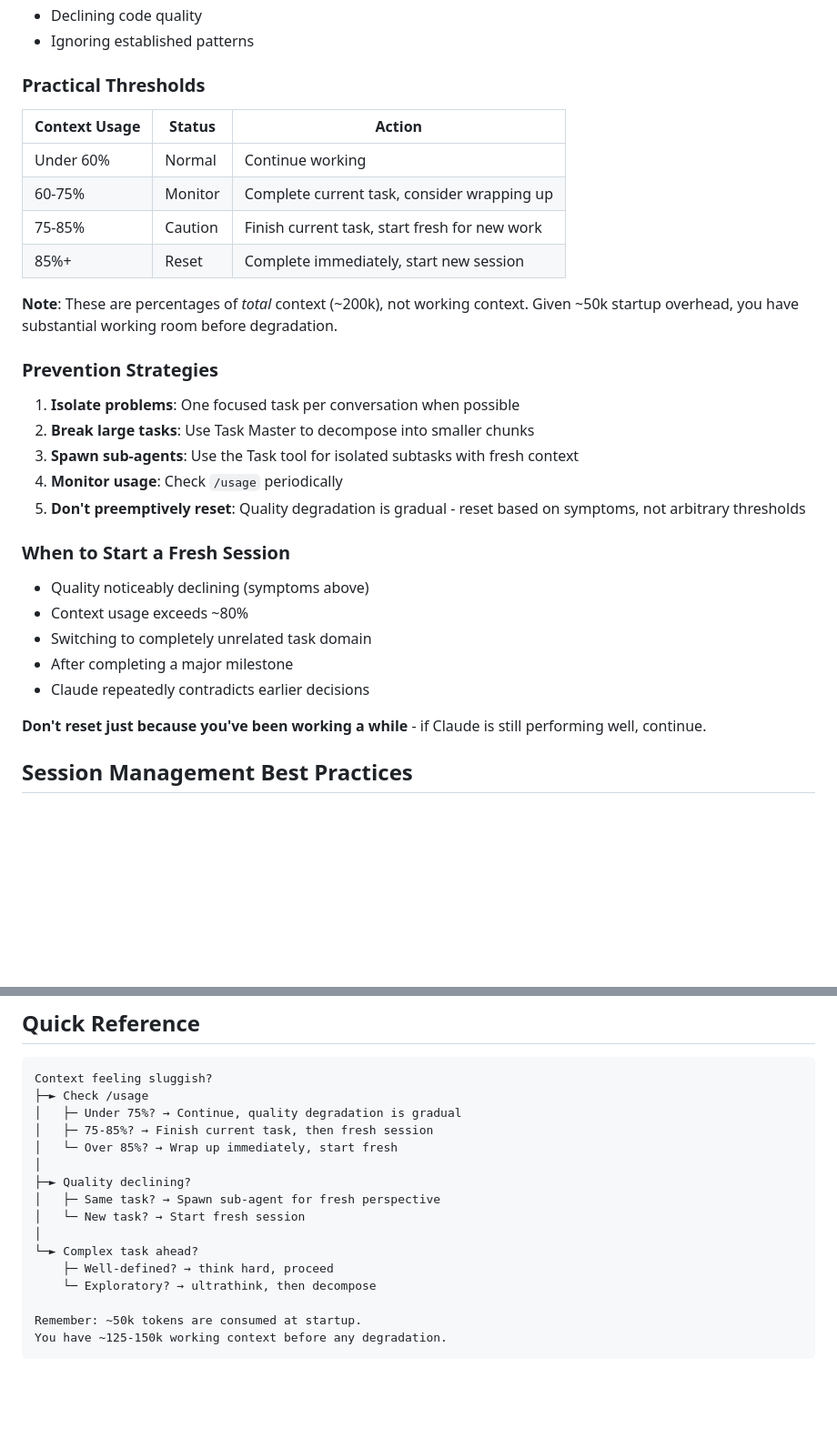
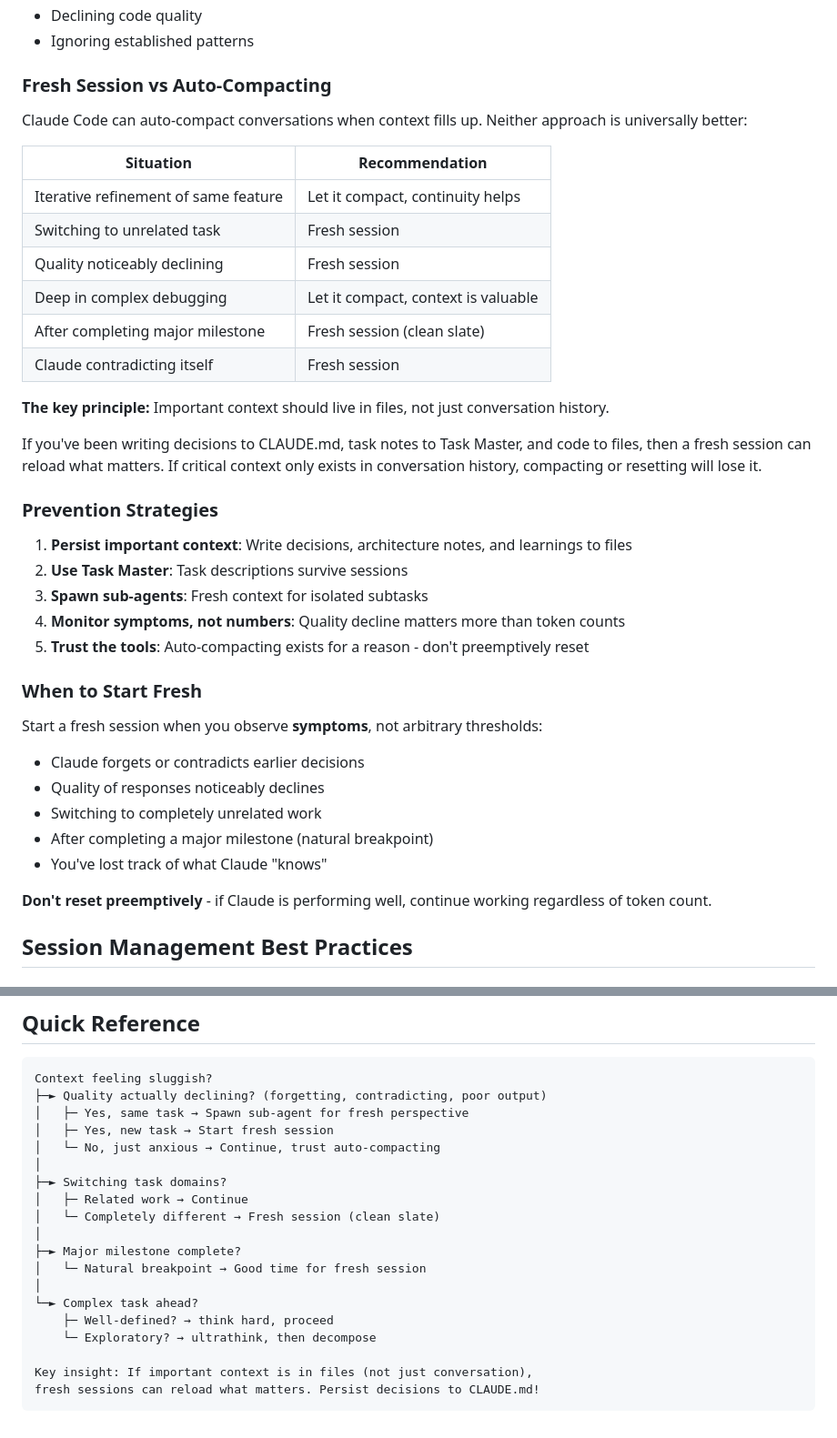
Before and after one commit to Zanzagar/project-template, a Markdown page: .claude/rules/context-management.md, 2 parts joined by grey strips. Shown at 91% size. Drawn GitHub-style; blank space fills up the shorter version.

Commit message:
refactor: Remove arbitrary thresholds, focus on symptoms
Changed context management guidance to be symptom-based rather
than threshold-based:

- Removed specific percentage thresholds (50%, 75%, 85%)
- Added Fresh Session vs Auto-Compacting decision table
- Emphasized: "Monitor symptoms, not numbers"
- Key principle: Important context should live in files
- Trust auto-compacting for iterative work
- Fresh sessions for task switches and quality decline

This approach is more robust to changes in Claude's context
handling and avoids counterproductive preemptive resets.

Co-Authored-By: Claude Opus 4.5 <noreply@anthropic.com>

````diff
--- a/.claude/rules/context-management.md
+++ b/.claude/rules/context-management.md
@@ -74,34 +74,42 @@ Quality degradation is **gradual**, not a cliff. Watch for these symptoms:
 - Declining code quality
 - Ignoring established patterns
 
-### Practical Thresholds
+### Fresh Session vs Auto-Compacting
 
-| Context Usage | Status | Action |
-|---------------|--------|--------|
-| Under 60% | Normal | Continue working |
-| 60-75% | Monitor | Complete current task, consider wrapping up |
-| 75-85% | Caution | Finish current task, start fresh for new work |
-| 85%+ | Reset | Complete immediately, start new session |
+Claude Code can auto-compact conversations when context fills up. Neither approach is universally better:
 
-**Note**: These are percentages of *total* context (~200k), not working context. Given ~50k startup overhead, you have substantial working room before degradation.
+| Situation | Recommendation |
+|-----------|----------------|
+| Iterative refinement of same feature | Let it compact, continuity helps |
+| Switching to unrelated task | Fresh session |
+| Quality noticeably declining | Fresh session |
+| Deep in complex debugging | Let it compact, context is valuable |
+| After completing major milestone | Fresh session (clean slate) |
+| Claude contradicting itself | Fresh session |
+
+**The key principle:** Important context should live in files, not just conversation history.
+
+If you've been writing decisions to CLAUDE.md, task notes to Task Master, and code to files, then a fresh session can reload what matters. If critical context only exists in conversation history, compacting or resetting will lose it.
 
 ### Prevention Strategies
 
-1. **Isolate problems**: One focused task per conversation when possible
-2. **Break large tasks**: Use Task Master to decompose into smaller chunks
-3. **Spawn sub-agents**: Use the Task tool for isolated subtasks with fresh context
-4. **Monitor usage**: Check `/usage` periodically
-5. **Don't preemptively reset**: Quality degradation is gradual - reset based on symptoms, not arbitrary thresholds
+1. **Persist important context**: Write decisions, architecture notes, and learnings to files
+2. **Use Task Master**: Task descriptions survive sessions
+3. **Spawn sub-agents**: Fresh context for isolated subtasks
+4. **Monitor symptoms, not numbers**: Quality decline matters more than token counts
+5. **Trust the tools**: Auto-compacting exists for a reason - don't preemptively reset
 
-### When to Start a Fresh Session
+### When to Start Fresh
 
-- Quality noticeably declining (symptoms above)
-- Context usage exceeds ~80%
-- Switching to completely unrelated task domain
-- After completing a major milestone
-- Claude repeatedly contradicts earlier decisions
+Start a fresh session when you observe **symptoms**, not arbitrary thresholds:
 
-**Don't reset just because you've been working a while** - if Claude is still performing well, continue.
+- Claude forgets or contradicts earlier decisions
+- Quality of responses noticeably declines
+- Switching to completely unrelated work
+- After completing a major milestone (natural breakpoint)
+- You've lost track of what Claude "knows"
+
+**Don't reset preemptively** - if Claude is performing well, continue working regardless of token count.
 
 ## Session Management Best Practices
 
@@ -169,19 +177,22 @@ Sub-agents (via Task tool) get fresh context windows. Use them for:
 
 ```
 Context feeling sluggish?
-├─► Check /usage
-│   ├─ Under 75%? → Continue, quality degradation is gradual
-│   ├─ 75-85%? → Finish current task, then fresh session
-│   └─ Over 85%? → Wrap up immediately, start fresh
+├─► Quality actually declining? (forgetting, contradicting, poor output)
+│   ├─ Yes, same task → Spawn sub-agent for fresh perspective
+│   ├─ Yes, new task → Start fresh session
+│   └─ No, just anxious → Continue, trust auto-compacting
 │
-├─► Quality declining?
-│   ├─ Same task? → Spawn sub-agent for fresh perspective
-│   └─ New task? → Start fresh session
+├─► Switching task domains?
+│   ├─ Related work → Continue
+│   └─ Completely different → Fresh session (clean slate)
+│
+├─► Major milestone complete?
+│   └─ Natural breakpoint → Good time for fresh session
 │
 └─► Complex task ahead?
     ├─ Well-defined? → think hard, proceed
     └─ Exploratory? → ultrathink, then decompose
 
-Remember: ~50k tokens are consumed at startup.
-You have ~125-150k working context before any degradation.
+Key insight: If important context is in files (not just conversation),
+fresh sessions can reload what matters. Persist decisions to CLAUDE.md!
 ```
````
